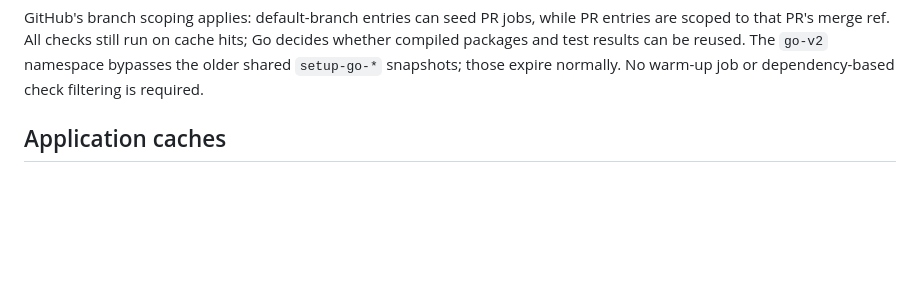
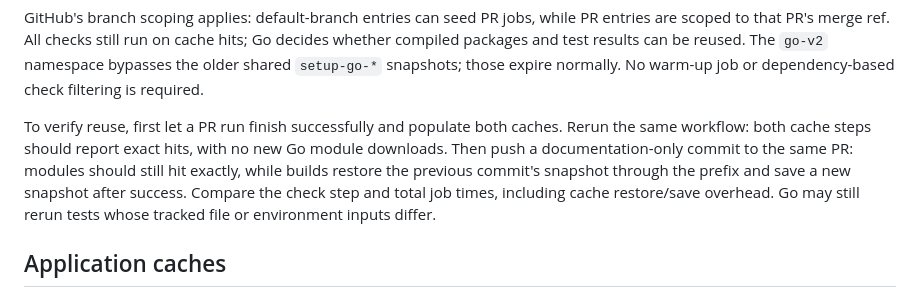
Before and after one commit to paulgmiller/careme, a Markdown page: docs/cache-layout.md, the part around the change. GitHub-like rendering; blank space fills up the shorter version.

Commit message:
Document how to verify Go CI cache reuse

```diff
--- a/docs/cache-layout.md
+++ b/docs/cache-layout.md
@@ -20,6 +20,14 @@ PR entries are scoped to that PR's merge ref. All checks still run on cache hits
 Go decides whether compiled packages and test results can be reused. The `go-v2`
 namespace bypasses the older shared `setup-go-*` snapshots; those expire normally.
 No warm-up job or dependency-based check filtering is required.
+
+To verify reuse, first let a PR run finish successfully and populate both caches.
+Rerun the same workflow: both cache steps should report exact hits, with no new
+Go module downloads. Then push a documentation-only commit to the same PR:
+modules should still hit exactly, while builds restore the previous commit's
+snapshot through the prefix and save a new snapshot after success. Compare the
+check step and total job times, including cache restore/save overhead. Go may
+still rerun tests whose tracked file or environment inputs differ.
 
 ## Application caches
 
```
